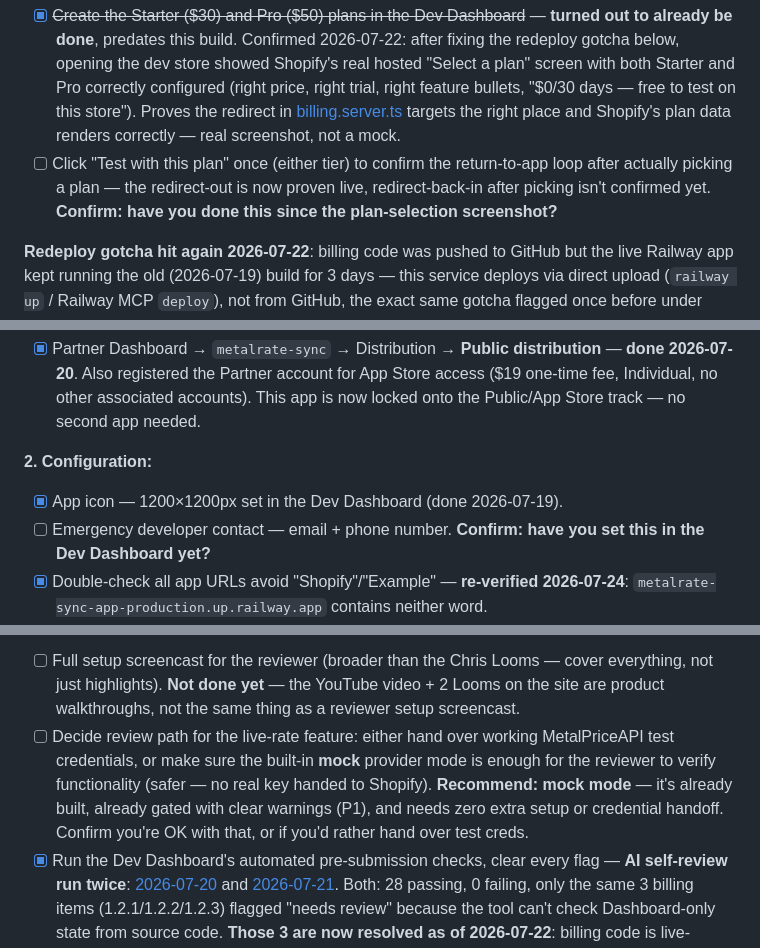
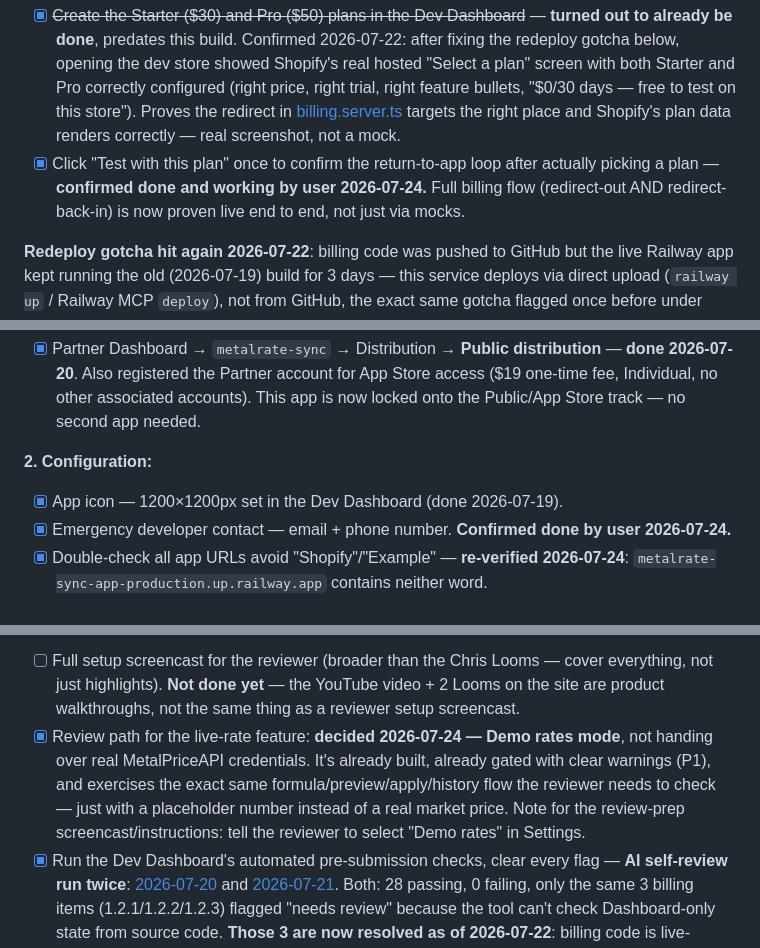
Before and after one commit to Water9977/metalrate-sync, a Markdown page: TODO.md, 3 parts joined by grey strips. GitHub-like rendering.

Commit message:
Close out remaining confirmed items: dev contact, rotation, billing, reviewer path
User confirmed: emergency dev contact set, credentials rotated,
billing plan click-through tested and working end to end. Decided
review path for the reviewer: Demo rates mode, not real API
credentials - same full workflow, zero credential handoff risk.

Co-Authored-By: Claude Sonnet 5 <noreply@anthropic.com>

```diff
--- a/TODO.md
+++ b/TODO.md
@@ -82,7 +82,7 @@ Full build per explicit instruction ("no loophole and bugs which lets end user m
 
 **What's NOT done — Dashboard-only, can't be scripted:**
 - [x] ~~Create the Starter ($30) and Pro ($50) plans in the Dev Dashboard~~ — **turned out to already be done**, predates this build. Confirmed 2026-07-22: after fixing the redeploy gotcha below, opening the dev store showed Shopify's real hosted "Select a plan" screen with both Starter and Pro correctly configured (right price, right trial, right feature bullets, "$0/30 days — free to test on this store"). Proves the redirect in [billing.server.ts](metalrate-sync/app/services/billing.server.ts) targets the right place and Shopify's plan data renders correctly — real screenshot, not a mock.
-- [ ] Click "Test with this plan" once (either tier) to confirm the return-to-app loop after actually picking a plan — the redirect-out is now proven live, redirect-back-in after picking isn't confirmed yet. **Confirm: have you done this since the plan-selection screenshot?**
+- [x] Click "Test with this plan" once to confirm the return-to-app loop after actually picking a plan — **confirmed done and working by user 2026-07-24.** Full billing flow (redirect-out AND redirect-back-in) is now proven live end to end, not just via mocks.
 
 **Redeploy gotcha hit again 2026-07-22**: billing code was pushed to GitHub but the live Railway app kept running the old (2026-07-19) build for 3 days — this service deploys via direct upload (`railway up` / Railway MCP `deploy`), not from GitHub, the exact same gotcha flagged once before under "Deploy-workflow note" below. Redeployed for real, confirmed `HTTP 200` live, then the plan-selection screenshot above proved the gate actually fires.
 
@@ -130,7 +130,7 @@ Fact-checked against live shopify.dev docs 2026-07-19 (not memory — this stuff
 
 **2. Configuration:**
 - [x] App icon — 1200×1200px set in the Dev Dashboard (done 2026-07-19).
-- [ ] Emergency developer contact — email + phone number. **Confirm: have you set this in the Dev Dashboard yet?**
+- [x] Emergency developer contact — email + phone number. **Confirmed done by user 2026-07-24.**
 - [x] Double-check all app URLs avoid "Shopify"/"Example" — **re-verified 2026-07-24**: `metalrate-sync-app-production.up.railway.app` contains neither word.
 - [x] Compliance webhooks (customers/data_request, customers/redact, shop/redact) — already built correctly.
 
@@ -150,7 +150,7 @@ Fact-checked against live shopify.dev docs 2026-07-19 (not memory — this stuff
 
 **5. Review prep:**
 - [ ] Full setup screencast for the reviewer (broader than the Chris Looms — cover everything, not just highlights). **Not done yet** — the YouTube video + 2 Looms on the site are product walkthroughs, not the same thing as a reviewer setup screencast.
-- [ ] Decide review path for the live-rate feature: either hand over working MetalPriceAPI test credentials, or make sure the built-in **mock** provider mode is enough for the reviewer to verify functionality (safer — no real key handed to Shopify). **Recommend: mock mode** — it's already built, already gated with clear warnings (P1), and needs zero extra setup or credential handoff. Confirm you're OK with that, or if you'd rather hand over test creds.
+- [x] Review path for the live-rate feature: **decided 2026-07-24 — Demo rates mode**, not handing over real MetalPriceAPI credentials. It's already built, already gated with clear warnings (P1), and exercises the exact same formula/preview/apply/history flow the reviewer needs to check — just with a placeholder number instead of a real market price. Note for the review-prep screencast/instructions: tell the reviewer to select "Demo rates" in Settings.
 - [x] Run the Dev Dashboard's automated pre-submission checks, clear every flag — **AI self-review run twice**: [2026-07-20](research/app-store-self-review-2026-07-20.md) and [2026-07-21](research/app-store-self-review-2026-07-21.md). Both: 28 passing, 0 failing, only the same 3 billing items (1.2.1/1.2.2/1.2.3) flagged "needs review" because the tool can't check Dashboard-only state from source code. **Those 3 are now resolved as of 2026-07-22**: billing code is live-deployed and enforcing, and the Starter/Pro plans were confirmed live via a real screenshot of Shopify's hosted plan-selection screen (see "Billing" section above) — nothing left for a hypothetical 3rd self-review pass to flag. Still need to click **Run** on the live "Automated checks for common errors" in the Partner Dashboard itself (a separate, Shopify-side check I can't trigger remotely) once the primary listing language is chosen.
 - [ ] Zero web errors (404/500) and zero UI bugs anywhere reachable during review.
 
```
Also changed, not shown: other parts of TODO.md (+1 -1 lines).
